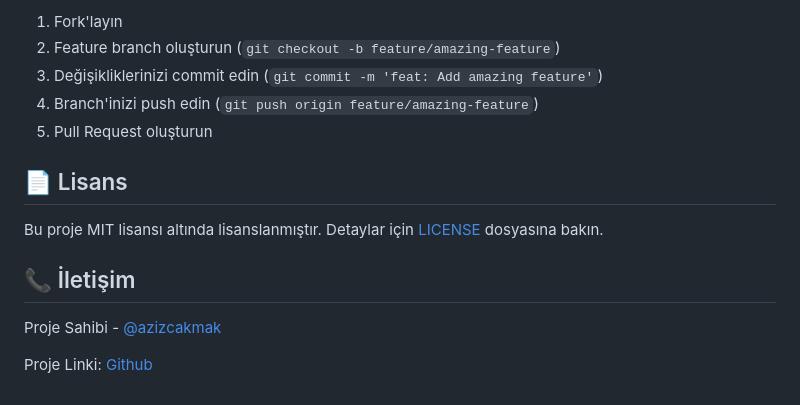
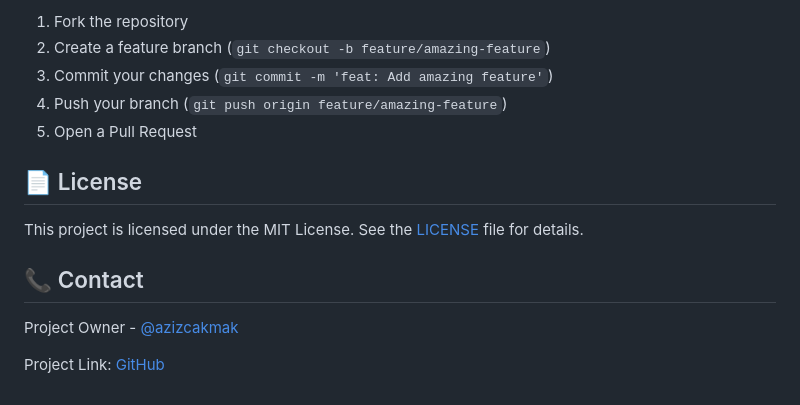
Before and after one commit to Aqueex/RESTful-API, a Markdown page: README.md, the part around one of its changes. Drawn GitHub-style.

```diff
--- a/README.md
+++ b/README.md
@@ -148,16 +148,16 @@ npm run test:coverage
 
-1. Fork'layın
-2. Feature branch oluşturun (`git checkout -b feature/amazing-feature`)
-3. Değişikliklerinizi commit edin (`git commit -m 'feat: Add amazing feature'`)
-4. Branch'inizi push edin (`git push origin feature/amazing-feature`)
-5. Pull Request oluşturun
+1. Fork the repository
+2. Create a feature branch (`git checkout -b feature/amazing-feature`)
+3. Commit your changes (`git commit -m 'feat: Add amazing feature'`)
+4. Push your branch (`git push origin feature/amazing-feature`)
+5. Open a Pull Request
 
-## 📄 Lisans
+## 📄 License
 
-Bu proje MIT lisansı altında lisanslanmıştır. Detaylar için [LICENSE](LICENSE) dosyasına bakın.
+This project is licensed under the MIT License. See the [LICENSE](LICENSE) file for details.
 
-## 📞 İletişim
+## 📞 Contact
 
-Proje Sahibi - [@azizcakmak](https://www.linkedin.com/in/azizcakmak/)
+Project Owner - [@azizcakmak](https://www.linkedin.com/in/azizcakmak/)
 
-Proje Linki: [Github](https://github.com/Aqueex/RESTful-API)
+Project Link: [GitHub](https://github.com/Aqueex/RESTful-API)
```
Also changed, not shown: other parts of README.md (+78 -78 lines).
